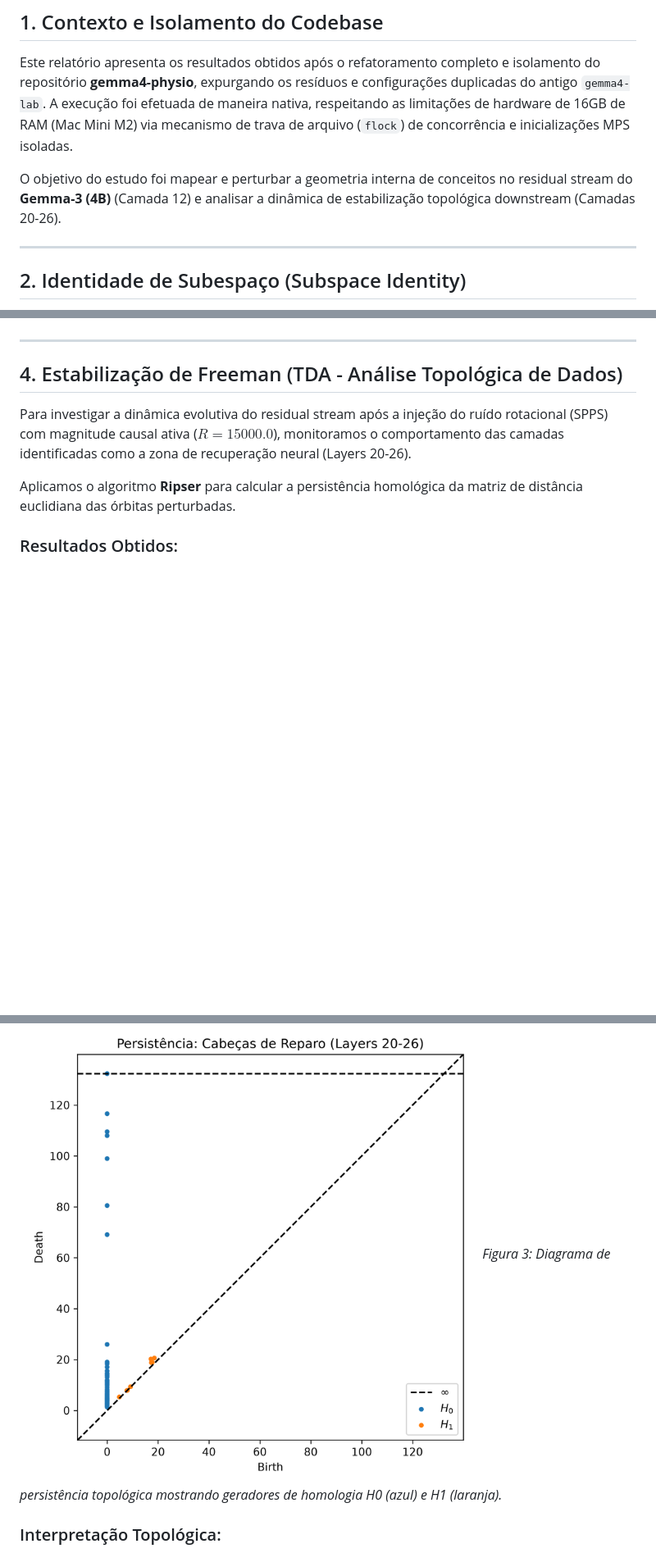
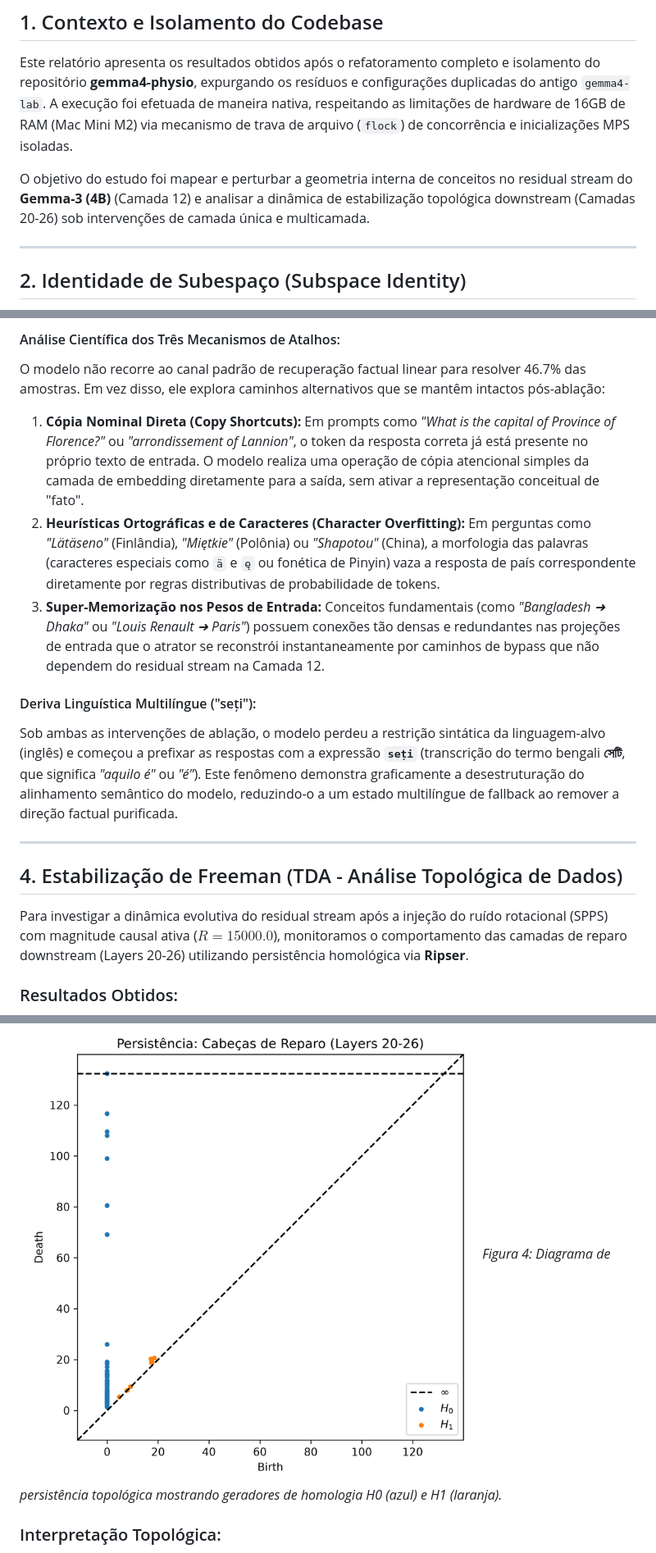
Before and after one commit to spock74/gemma4-physio, a Markdown page: docs/antigr_reports/benchmark_report_1782835200.md, 3 parts joined by grey strips. Shown: that part at 82% size. Drawn GitHub-style; blank space fills up the shorter version.

```diff
--- a/docs/antigr_reports/benchmark_report_1782835200.md
+++ b/docs/antigr_reports/benchmark_report_1782835200.md
@@ -8,7 +8,7 @@
 
 Este relatório apresenta os resultados obtidos após o refatoramento completo e isolamento do repositório **gemma4-physio**, expurgando os resíduos e configurações duplicadas do antigo `gemma4-lab`. A execução foi efetuada de maneira nativa, respeitando as limitações de hardware de 16GB de RAM (Mac Mini M2) via mecanismo de trava de arquivo (`flock`) de concorrência e inicializações MPS isoladas.
 
-O objetivo do estudo foi mapear e perturbar a geometria interna de conceitos no residual stream do **Gemma-3 (4B)** (Camada 12) e analisar a dinâmica de estabilização topológica downstream (Camadas 20-26).
+O objetivo do estudo foi mapear e perturbar a geometria interna de conceitos no residual stream do **Gemma-3 (4B)** (Camada 12) e analisar a dinâmica de estabilização topológica downstream (Camadas 20-26) sob intervenções de camada única e multicamada.
 
 ---
 
@@ -57,16 +87,23 @@ Contudo, a resiliência residual do modelo (46.7% de acerto pós-ablação) dest
+#### Análise Científica dos Três Mecanismos de Atalhos:
+O modelo não recorre ao canal padrão de recuperação factual linear para resolver 46.7% das amostras. Em vez disso, ele explora caminhos alternativos que se mantêm intactos pós-ablação:
+
+1. **Cópia Nominal Direta (Copy Shortcuts):** Em prompts como *"What is the capital of Province of Florence?"* ou *"arrondissement of Lannion"*, o token da resposta correta já está presente no próprio texto de entrada. O modelo realiza uma operação de cópia atencional simples da camada de embedding diretamente para a saída, sem ativar a representação conceitual de "fato".
+2. **Heurísticas Ortográficas e de Caracteres (Character Overfitting):** Em perguntas como *"Lätäseno"* (Finlândia), *"Miętkie"* (Polônia) ou *"Shapotou"* (China), a morfologia das palavras (caracteres especiais como `ä` e `ę` ou fonética de Pinyin) vaza a resposta de país correspondente diretamente por regras distributivas de probabilidade de tokens.
+3. **Super-Memorização nos Pesos de Entrada:** Conceitos fundamentais (como *"Bangladesh ➜ Dhaka"* ou *"Louis Renault ➜ Paris"*) possuem conexões tão densas e redundantes nas projeções de entrada que o atrator se reconstrói instantaneamente por caminhos de bypass que não dependem do residual stream na Camada 12.
+
+#### Deriva Linguística Multilíngue ("seți"):
+Sob ambas as intervenções de ablação, o modelo perdeu a restrição sintática da linguagem-alvo (inglês) e começou a prefixar as respostas com a expressão **`seți`** (transcrição do termo bengali **সেটি**, que significa *"aquilo é"* ou *"é"*). Este fenômeno demonstra graficamente a desestruturação do alinhamento semântico do modelo, reduzindo-o a um estado multilíngue de fallback ao remover a direção factual purificada.
 
 ---
 
 ## 4. Estabilização de Freeman (TDA - Análise Topológica de Dados)
 
-Para investigar a dinâmica evolutiva do residual stream após a injeção do ruído rotacional (SPPS) com magnitude causal ativa ($R=15000.0$), monitoramos o comportamento das camadas identificadas como a zona de recuperação neural (Layers 20-26).
-
-Aplicamos o algoritmo **Ripser** para calcular a persistência homológica da matriz de distância euclidiana das órbitas perturbadas.
+Para investigar a dinâmica evolutiva do residual stream após a injeção do ruído rotacional (SPPS) com magnitude causal ativa ($R=15000.0$), monitoramos o comportamento das camadas de reparo downstream (Layers 20-26) utilizando persistência homológica via **Ripser**.
 
 ### Resultados Obtidos:
 
 ![Diagrama de Persistência de Freeman](freeman_stabilization_1782833635.png)
-*Figura 3: Diagrama de persistência topológica mostrando geradores de homologia H0 (azul) e H1 (laranja).*
+*Figura 4: Diagrama de persistência topológica mostrando geradores de homologia H0 (azul) e H1 (laranja).*
 
 ### Interpretação Topológica:
 * **Componentes Conexos (\(H_0\)):** Vemos geradores azuis nascendo em zero e morrendo em diferentes raios de filtração, com alguns se estendendo até distâncias métricas significativas (\(>110\)). A alta persistência desses geradores \(H_0\) confirma que as órbitas conceituais sob perturbação mantêm clusters espacialmente separados no circuito de reparo. O manifold das ativações não colapsa em uma massa homogênea de ruído, preservando suas bacias conceituais separadas.
```
Also changed, not shown: other parts of docs/antigr_reports/benchmark_report_1782835200.md (+46 -15 lines), docs/antigr_reports/multi_causal_scrubbing_1782840273.png (added), 6 other files.
